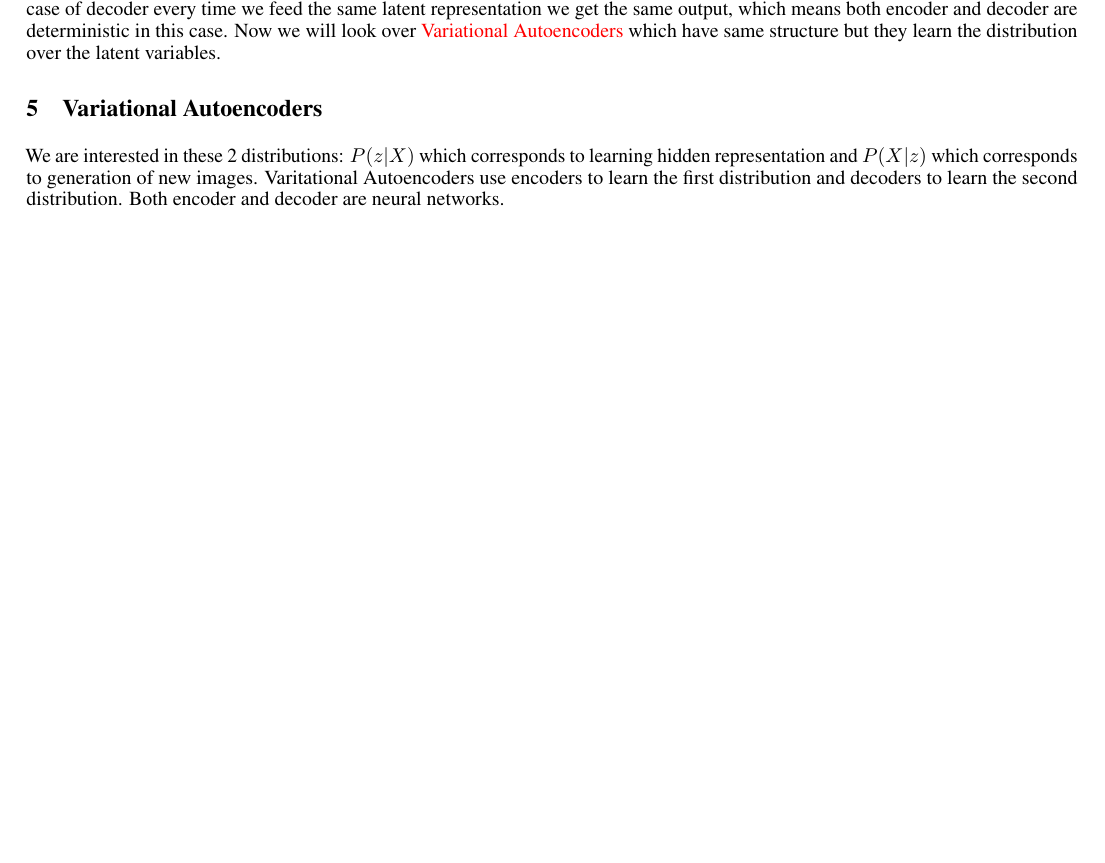
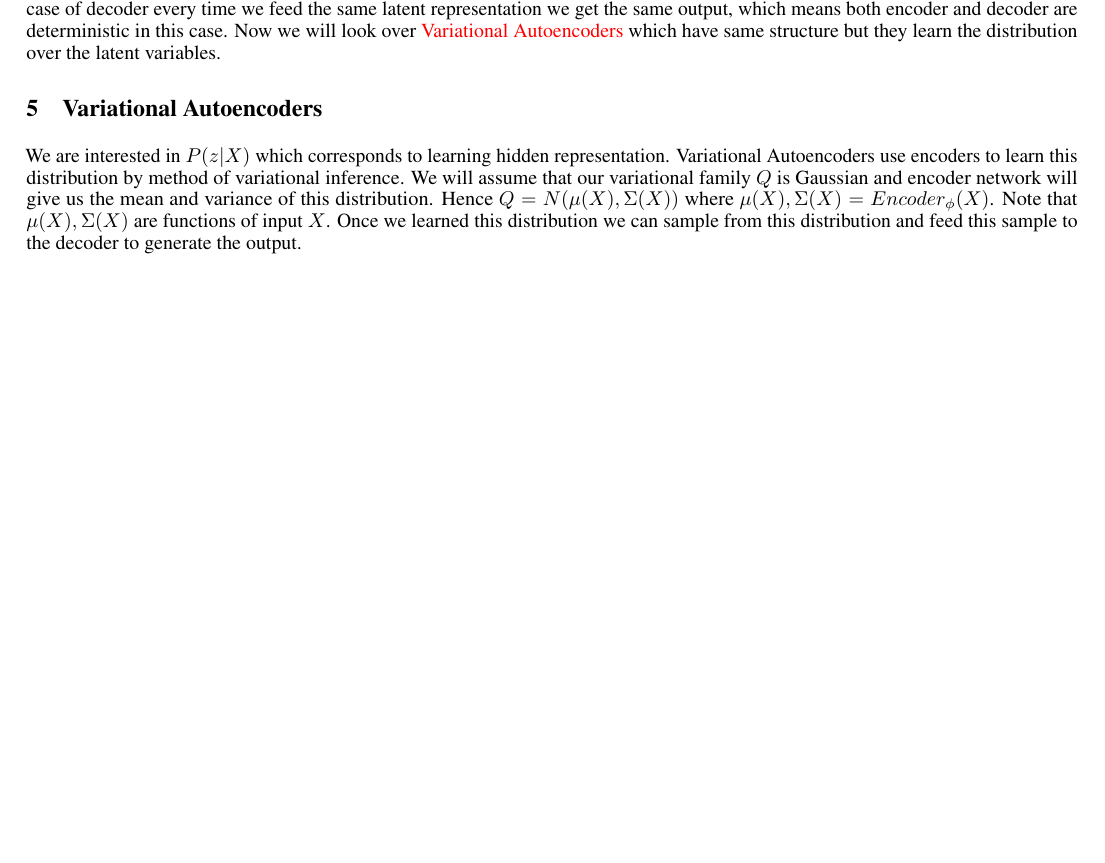
Before and after one commit to ayushraina2028/Term-Paper, a LaTeX paper (ReportNeurips/neurips_2024.tex): part of page 2 of 2, cut so that both start at the same text. Compiled offline with pdfLaTeX.

Commit message:
Variational Autoencoders added

```diff
--- a/ReportNeurips/neurips_2024.tex
+++ b/ReportNeurips/neurips_2024.tex
@@ -77,5 +77,5 @@ Till now we have seen that autoencoders take input and maps it to hidden represe
 To generate meaningful outputs we need to feed the latent variables which is similar to the training data. In other words we want latent variables to be sampled from $P(z|X)$.But autoencoders learn hidden representation $z$ but not a distribution $P(z|X)$. Same is in the case of decoder every time we feed the same latent representation we get the same output, which means both encoder and decoder are deterministic in this case. Now we will look over \textcolor{red}{Variational Autoencoders} which have same structure but they learn the distribution over the latent variables.
 
 \section{Variational Autoencoders}
-We are interested in these 2 distributions: $P(z|X)$ which corresponds to learning hidden representation and $P(X|z)$ which corresponds to generation of new images. Varitational Autoencoders use encoders to learn the first distribution and decoders to learn the second distribution. Both encoder and decoder are neural networks.
+We are interested in $P(z|X)$ which corresponds to learning hidden representation. Variational Autoencoders use encoders to learn this distribution by method of variational inference. We will assume that our variational family $Q$ is Gaussian and encoder network will give us the mean and variance of this distribution. Hence $Q = N(\mu(X), \Sigma(X))$ where $\mu(X), \Sigma(X) = Encoder_{\phi}(X)$. Note that $\mu(X), \Sigma(X)$ are functions of input $X$. Once we learned this distribution we can sample from this distribution and feed this sample to the decoder to generate the output.
 \end{document}
```
Also changed, not shown: ReportNeurips/neurips_2024.pdf, 3 other files.
